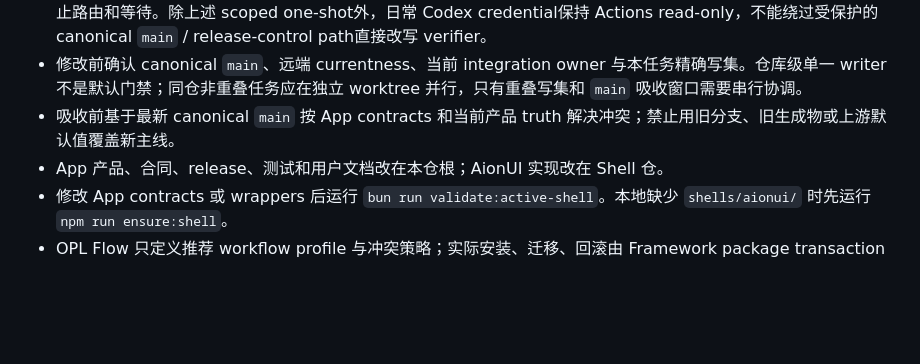
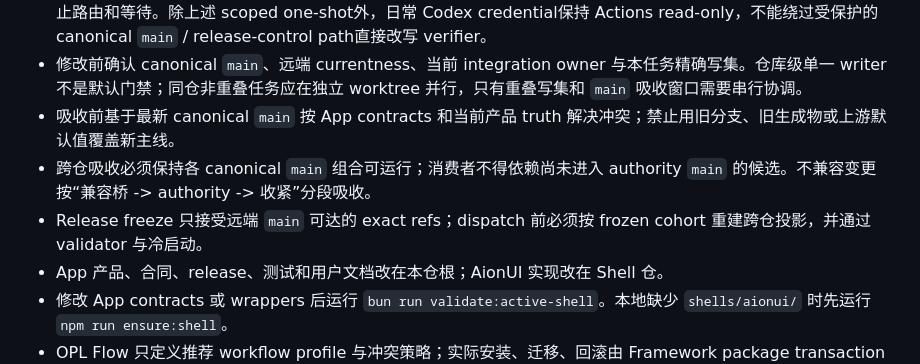
Before and after one commit to RenDeHuang/one-person-lab-app, a Markdown page: AGENTS.md, the part around the change. Drawn GitHub-style; blank space fills up the shorter version.

Commit message:
docs: enforce cross-repo absorption order

```diff
--- a/AGENTS.md
+++ b/AGENTS.md
@@ -24,6 +24,8 @@
 - Release 低层 `desktop-release*` 与 `opl-first-run-vm` workflow 禁止手工 mutation 和 rerun。当前 Stable critical path 仅允许唯一 executor 通过 canonical `release:stable` controller 对 `desktop-release.yml` 与 `desktop-release-promote.yml` 各提交至多一次 scoped administrator one-shot dispatch；每次提交前必须在唯一 session 中 durable记录 planned 与 dispatching，绑定 frozen cohort、canonical `main` controller SHA、exact payload digest 与 attempt id。未知提交结果或 run 暂不可见时只能 read-only reconcile，禁止 redispatch；admin one-shot attempt 禁止 cancel。Full/add-on、cleanup及其他 mutation仍只允许隔离 broker。未部署 broker是发布后 hardening debt，不是当前 Standard admission硬门。Monitor 只允许 GET/readback。失败必须先 reconcile 并记录 failure taxonomy；没有 durable receipt 不得手工续跑。Compiled expectation 或 verification harness SHA 变化必须冻结新 cohort，不允许仅凭 changed-path allowlist 复用 artifact。发布对话或代理树不得作为 scheduler、watcher 或 state store：禁止递归监控/审计子树和重复 polling，所有接管只读 canonical session 并执行一次 typed reconcile；已有 owner 时其他 task 必须停止路由和等待。除上述 scoped one-shot外，日常 Codex credential保持 Actions read-only，不能绕过受保护的 canonical `main` / release-control path直接改写 verifier。
 - 修改前确认 canonical `main`、远端 currentness、当前 integration owner 与本任务精确写集。仓库级单一 writer 不是默认门禁；同仓非重叠任务应在独立 worktree 并行，只有重叠写集和 `main` 吸收窗口需要串行协调。
 - 吸收前基于最新 canonical `main` 按 App contracts 和当前产品 truth 解决冲突；禁止用旧分支、旧生成物或上游默认值覆盖新主线。
+- 跨仓吸收必须保持各 canonical `main` 组合可运行；消费者不得依赖尚未进入 authority `main` 的候选。不兼容变更按“兼容桥 -> authority -> 收紧”分段吸收。
+- Release freeze 只接受远端 `main` 可达的 exact refs；dispatch 前必须按 frozen cohort 重建跨仓投影，并通过 validator 与冷启动。
 - App 产品、合同、release、测试和用户文档改在本仓根；AionUI 实现改在 Shell 仓。
 - 修改 App contracts 或 wrappers 后运行 `bun run validate:active-shell`。本地缺少 `shells/aionui/` 时先运行 `npm run ensure:shell`。
 - OPL Flow 只定义推荐 workflow profile 与冲突策略；实际安装、迁移、回滚由 Framework package transaction 执行。
```
